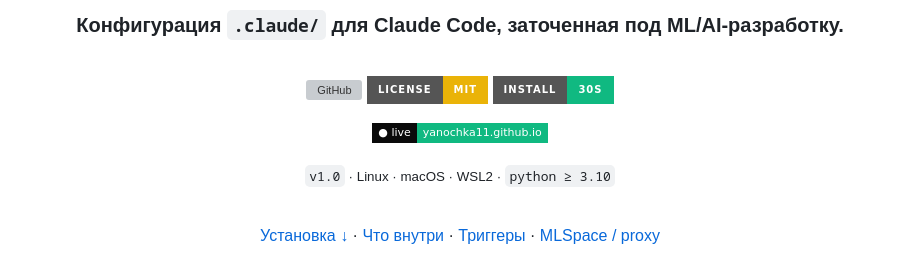
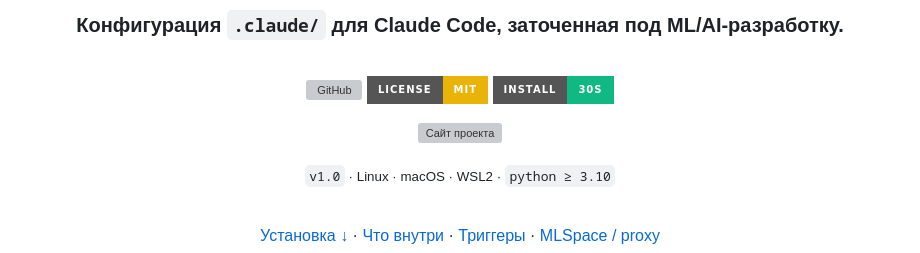
Before and after one commit to yanochka11/harness_bro, a Markdown page: README.md, the part around the change. GitHub-like rendering; badges without logos; grey boxes are pictures that could not be loaded.

Commit message:
README: badge 'сайт проекта' с URL

```diff
--- a/README.md
+++ b/README.md
@@ -12,7 +12,7 @@
 [![License](https://img.shields.io/badge/license-MIT-eab308?style=for-the-badge)](LICENSE)
 [![Install](https://img.shields.io/badge/install-30s-10b981?style=for-the-badge)](#-установка)
 
-[![Live](https://img.shields.io/badge/●_live-yanochka11.github.io-10b981?style=flat-square&logoColor=white&labelColor=0a0a0a)](https://yanochka11.github.io/harness_bro/)
+[![Сайт проекта](https://img.shields.io/badge/●_сайт_проекта-yanochka11.github.io%2Fharness__bro-10b981?style=flat-square&labelColor=0a0a0a)](https://yanochka11.github.io/harness_bro/)
 
 <sub><code>v1.0</code> · Linux · macOS · WSL2 · `python ≥ 3.10`</sub>
 
```
